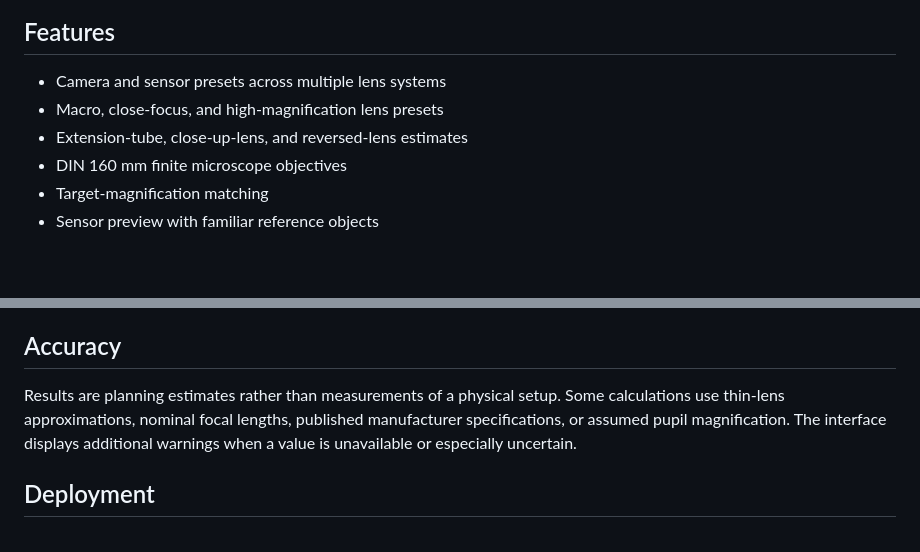
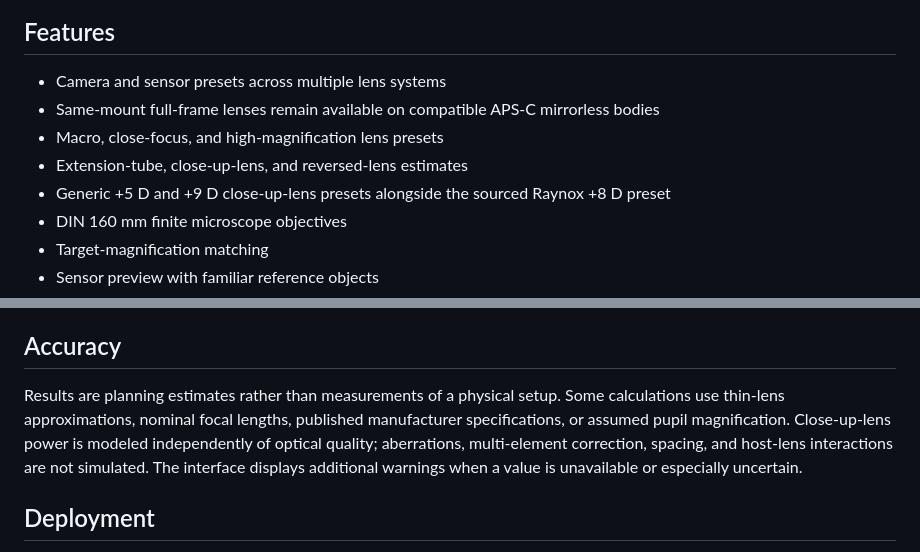
Before and after one commit to voshart/lens-magnification, a Markdown page: README.md, 2 parts joined by grey strips. GitHub-like rendering; blank space fills up the shorter version.

Commit message:
Document crop lens support and generic diopters

```diff
--- a/README.md
+++ b/README.md
@@ -7,8 +7,10 @@ Live site: <https://macro.voshart.com>
 ## Features
 
 - Camera and sensor presets across multiple lens systems
+- Same-mount full-frame lenses remain available on compatible APS-C mirrorless bodies
 - Macro, close-focus, and high-magnification lens presets
 - Extension-tube, close-up-lens, and reversed-lens estimates
+- Generic +5 D and +9 D close-up-lens presets alongside the sourced Raynox +8 D preset
 - DIN 160 mm finite microscope objectives
 - Target-magnification matching
 - Sensor preview with familiar reference objects
@@ -50,7 +52,7 @@
 
 ## Accuracy
 
-Results are planning estimates rather than measurements of a physical setup. Some calculations use thin-lens approximations, nominal focal lengths, published manufacturer specifications, or assumed pupil magnification. The interface displays additional warnings when a value is unavailable or especially uncertain.
+Results are planning estimates rather than measurements of a physical setup. Some calculations use thin-lens approximations, nominal focal lengths, published manufacturer specifications, or assumed pupil magnification. Close-up-lens power is modeled independently of optical quality; aberrations, multi-element correction, spacing, and host-lens interactions are not simulated. The interface displays additional warnings when a value is unavailable or especially uncertain.
 
 ## Deployment
 
```
